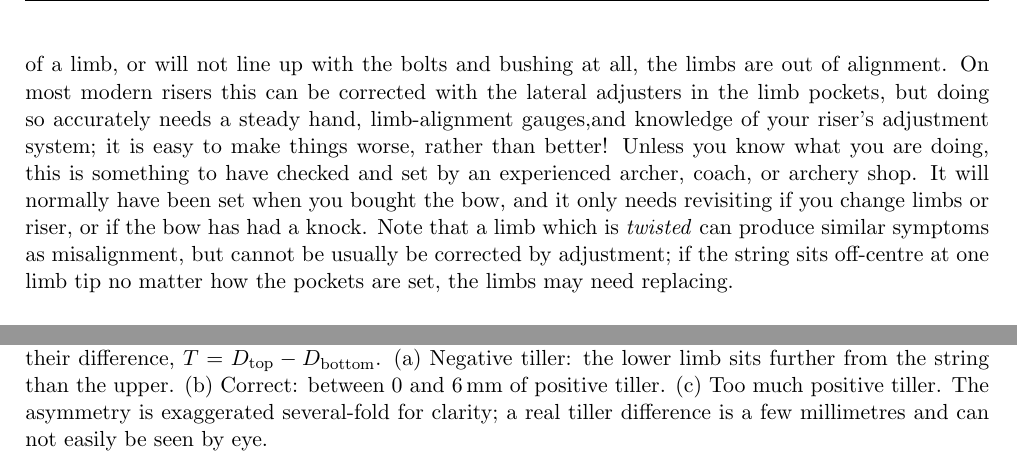
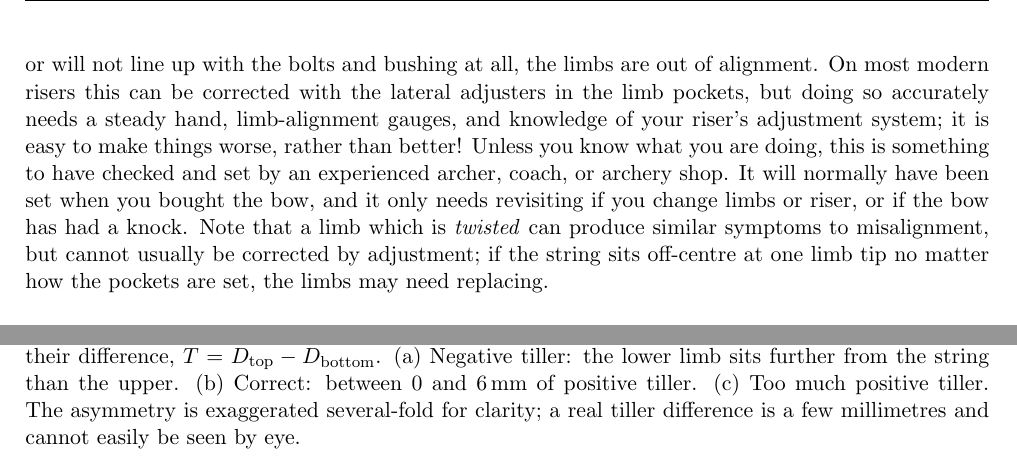
Before and after one commit to ChrisWoodgate/archery_idiots_guides, a LaTeX document (setup_and_tuning/setup_and_tuning.tex): two parts of pages 3 and 4 of 12, joined at a grey line, cut so that both start at the same text. Compiled offline with pdfLaTeX.

Commit message:
Fix small errors found on a full read
Missing space after "gauges,"; doubled "be" in the limb alignment
paragraph; "symptoms to" rather than "symptoms as"; "cannot" in the
tiller caption; the clicker sentences become their own paragraph
instead of running on from an ellipsis.

Co-Authored-By: Claude Fable 5.1 <noreply@anthropic.com>

```diff
--- a/setup_and_tuning/setup_and_tuning.tex
+++ b/setup_and_tuning/setup_and_tuning.tex
@@ -53,7 +53,7 @@ There are many resources available online or in print that are far superior to t
   \label{fig:limb-alignment}
 \end{figure}
 
-Before adjusting anything else, it should be checked that the limbs are correctly aligned. With the bow strung, stand behind it and sight down the string so that it lies over the limb bolts and the stabiliser bushing. When the limbs are aligned, the string should also bisect each limb along its whole length (Fig.~\ref{fig:limb-alignment}) -- sometimes limb gauges are needed to check this. If the string runs off to one side of a limb, or will not line up with the bolts and bushing at all, the limbs are out of alignment. On most modern risers this can be corrected with the lateral adjusters in the limb pockets, but doing so accurately needs a steady hand, limb-alignment gauges,and knowledge of your riser's adjustment system; it is easy to make things worse, rather than better! Unless you know what you are doing, this is something to have checked and set by an experienced archer, coach, or archery shop. It will normally have been set when you bought the bow, and it only needs revisiting if you change limbs or riser, or if the bow has had a knock.  Note that a limb which is \emph{twisted} can produce similar symptoms as misalignment, but cannot be usually be corrected by adjustment; if the string sits off-centre at one limb tip no matter how the pockets are set, the limbs may need replacing.
+Before adjusting anything else, it should be checked that the limbs are correctly aligned. With the bow strung, stand behind it and sight down the string so that it lies over the limb bolts and the stabiliser bushing. When the limbs are aligned, the string should also bisect each limb along its whole length (Fig.~\ref{fig:limb-alignment}) -- sometimes limb gauges are needed to check this. If the string runs off to one side of a limb, or will not line up with the bolts and bushing at all, the limbs are out of alignment. On most modern risers this can be corrected with the lateral adjusters in the limb pockets, but doing so accurately needs a steady hand, limb-alignment gauges, and knowledge of your riser's adjustment system; it is easy to make things worse, rather than better! Unless you know what you are doing, this is something to have checked and set by an experienced archer, coach, or archery shop. It will normally have been set when you bought the bow, and it only needs revisiting if you change limbs or riser, or if the bow has had a knock.  Note that a limb which is \emph{twisted} can produce similar symptoms to misalignment, but cannot usually be corrected by adjustment; if the string sits off-centre at one limb tip no matter how the pockets are set, the limbs may need replacing.
 
 \subsection{Draw weight}
 The limb bolts set the draw weight of the bow: winding both bolts in increases it and winding them out reduces it, and most risers allow a range of a few pounds either way. Settle on your draw weight before you touch anything else, because the same bolts set the tiller and move the bracing height, so any later change of weight means re-checking everything that follows. Choose a weight you can draw and hold with good form at the end of a long session, not one you can manage for a dozen arrows when fresh; if in doubt, go lighter. Keep the bolts within the range the manufacturer allows (there is usually a stated maximum number of turns out from fully in), wind them in equal amounts so that the tiller is not disturbed, and note down how many turns out each bolt is. The weight printed on the limbs is nominal, quoted at a 28\,in draw on a 25\,in riser; what matters for choosing arrows is the weight \emph{on your fingers} at \emph{your} draw length, which can differ by several pounds. Measure it with a bow scale, or ask a coach to.
@@ -64,7 +64,7 @@ Tiller is adjusted with the same limb bolts you have just used to set your draw
 \begin{figure}[htbp]
   \centering
   \includegraphics[width=\linewidth]{tiller.pdf}
-  \caption{Tiller on a recurve bow, shown via a side profile of a strung bow.  $D_\mathrm{top}$ and $D_\mathrm{bottom}$ are the perpendicular distances from the string to the point where each limb meets the riser, and the tiller is their difference, $T = D_\mathrm{top} - D_\mathrm{bottom}$. (a)~Negative tiller: the lower limb sits further from the string than the upper. (b)~Correct: between 0 and 6\,mm of positive tiller. (c)~Too much positive tiller. The asymmetry is exaggerated several-fold for clarity; a real tiller difference is a few millimetres and can not easily be seen by eye.}
+  \caption{Tiller on a recurve bow, shown via a side profile of a strung bow.  $D_\mathrm{top}$ and $D_\mathrm{bottom}$ are the perpendicular distances from the string to the point where each limb meets the riser, and the tiller is their difference, $T = D_\mathrm{top} - D_\mathrm{bottom}$. (a)~Negative tiller: the lower limb sits further from the string than the upper. (b)~Correct: between 0 and 6\,mm of positive tiller. (c)~Too much positive tiller. The asymmetry is exaggerated several-fold for clarity; a real tiller difference is a few millimetres and cannot easily be seen by eye.}
   \label{fig:tiller}
 \end{figure}
 
```
Also changed, not shown: setup_and_tuning/setup_and_tuning.tex (4 more changed lines).
